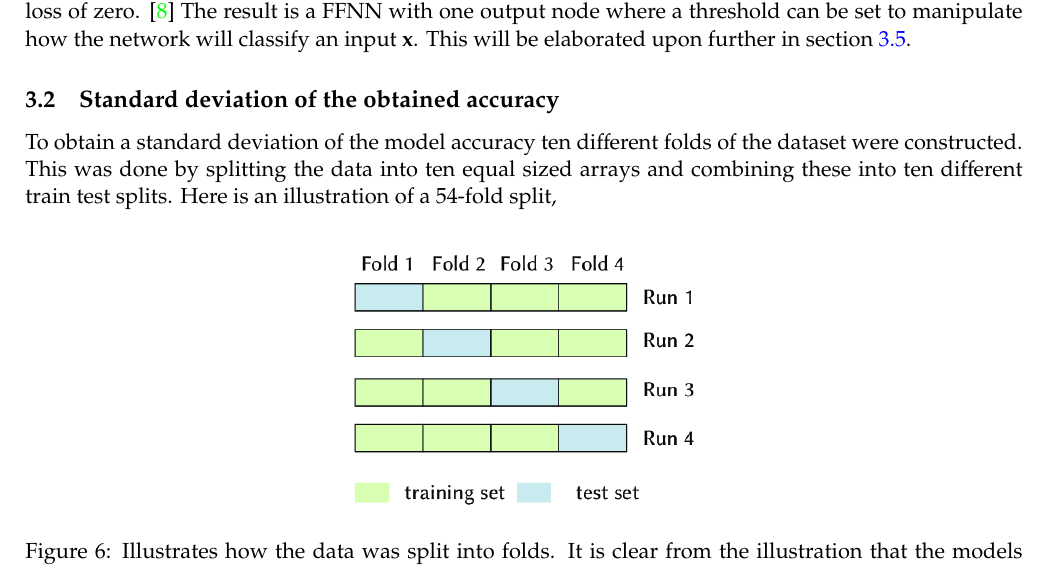
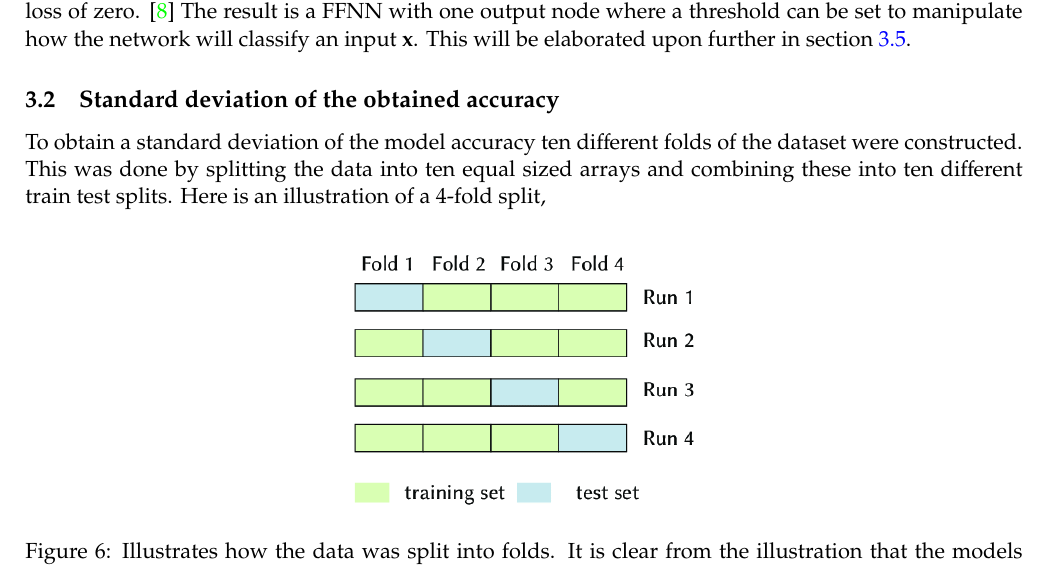
Before and after one commit to oskarwiese/fagprojekt, a LaTeX paper (report/Report.tex): part of page 16 of 36, cut so that both start at the same text. Compiled offline with pdfLaTeX; a missing bibliography style is replaced by a similar one.

Commit message:
4* not 54 fold split

```diff
--- a/report/Report.tex
+++ b/report/Report.tex
@@ -290,7 +290,7 @@
 	BCL punishes the algorithm if the predicted value is far from the label. I.e. if the classifier predicts 0.09 and the label is 1, it would result in a very high loss. The ideal model would have a binary cross-entropy loss of zero. \cite {dl} The result is a FFNN with one output node where a threshold can be set to manipulate how the network will classify an input \textbf{x}. This will be elaborated upon further in section \ref{biascorr}.
 
 	\subsection{Standard deviation of the obtained accuracy} \label{standard_deviation}
-	To obtain a standard deviation of the model accuracy ten different folds of the dataset were constructed. This was done by splitting the data into ten equal sized arrays and combining these into ten different train test splits. Here is an illustration of a 54-fold split,
+	To obtain a standard deviation of the model accuracy ten different folds of the dataset were constructed. This was done by splitting the data into ten equal sized arrays and combining these into ten different train test splits. Here is an illustration of a 4-fold split,
 
 	\begin{figure}[H]
 		\centering
```
